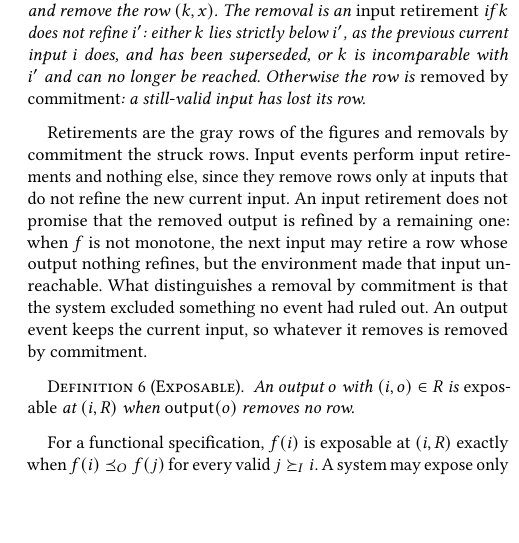
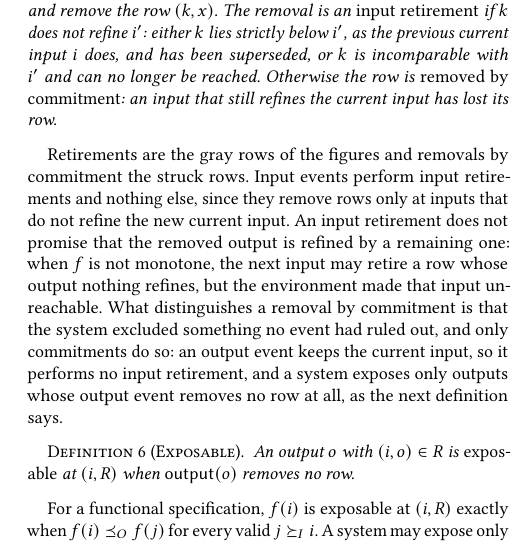
Before and after one commit to jhellerstein/coord-criterion, a LaTeX document (main.tex): part of one column of page 6 of 20, cut so that both start at the same text, the shorter picture padded with empty space. Compiled offline with pdfLaTeX.

Commit message:
2.3: only commitments remove by commitment; output events a system performs remove no row

```diff
--- a/main.tex
+++ b/main.tex
@@ -729,8 +729,8 @@ Let a transition take $(i,R)$ to $(i',R')$ and remove the row $(k,x)$.  The
 removal is an \emph{input retirement} if $k$ does not refine $i'$: either $k$
 lies strictly below $i'$, as the previous current input $i$ does, and has been
 superseded, or $k$ is incomparable with $i'$ and can no longer be reached.
-Otherwise the row is \emph{removed by commitment}: a still-valid input has
-lost its row.
+Otherwise the row is \emph{removed by commitment}: an input that still
+refines the current input has lost its row.
 \end{definition}
 
 Retirements are the gray rows of the figures and removals by commitment the
@@ -739,9 +739,10 @@ they remove rows only at inputs that do not refine the new current input.  An in
 that the removed output is refined by a remaining one: when $f$ is not
 monotone, the next input may retire a row whose output nothing refines, but
 the environment made that input unreachable.  What distinguishes a removal by
-commitment is that the system excluded something no event had ruled out.  An
-output event keeps the current input, so whatever it removes is removed by
-commitment.
+commitment is that the system excluded something no event had ruled out, and
+only commitments do so: an output event keeps the current input, so it
+performs no input retirement, and a system exposes only outputs whose output
+event removes no row at all, as the next definition says.
 
 \begin{definition}[Exposable]
 \label{def:exposable}
```
